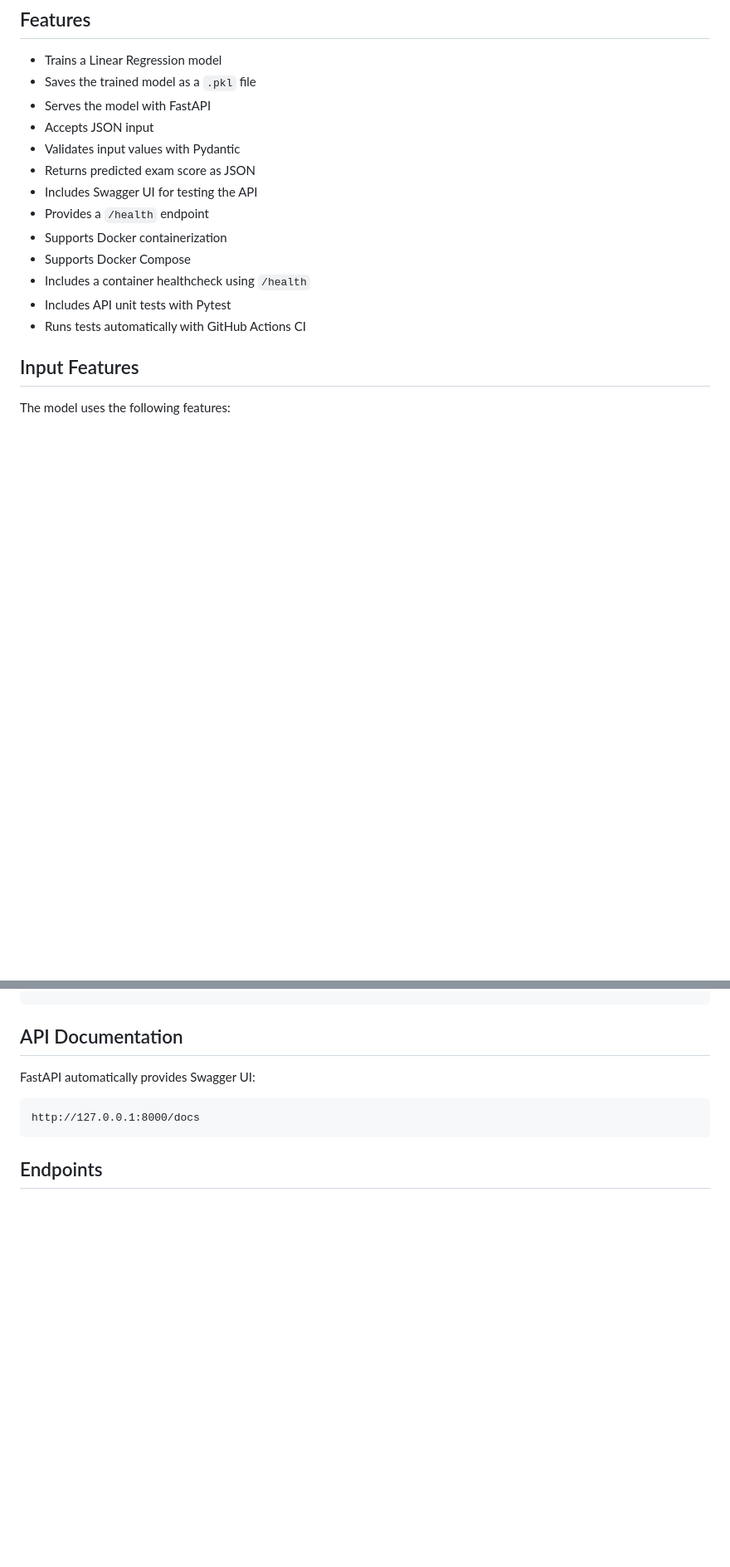
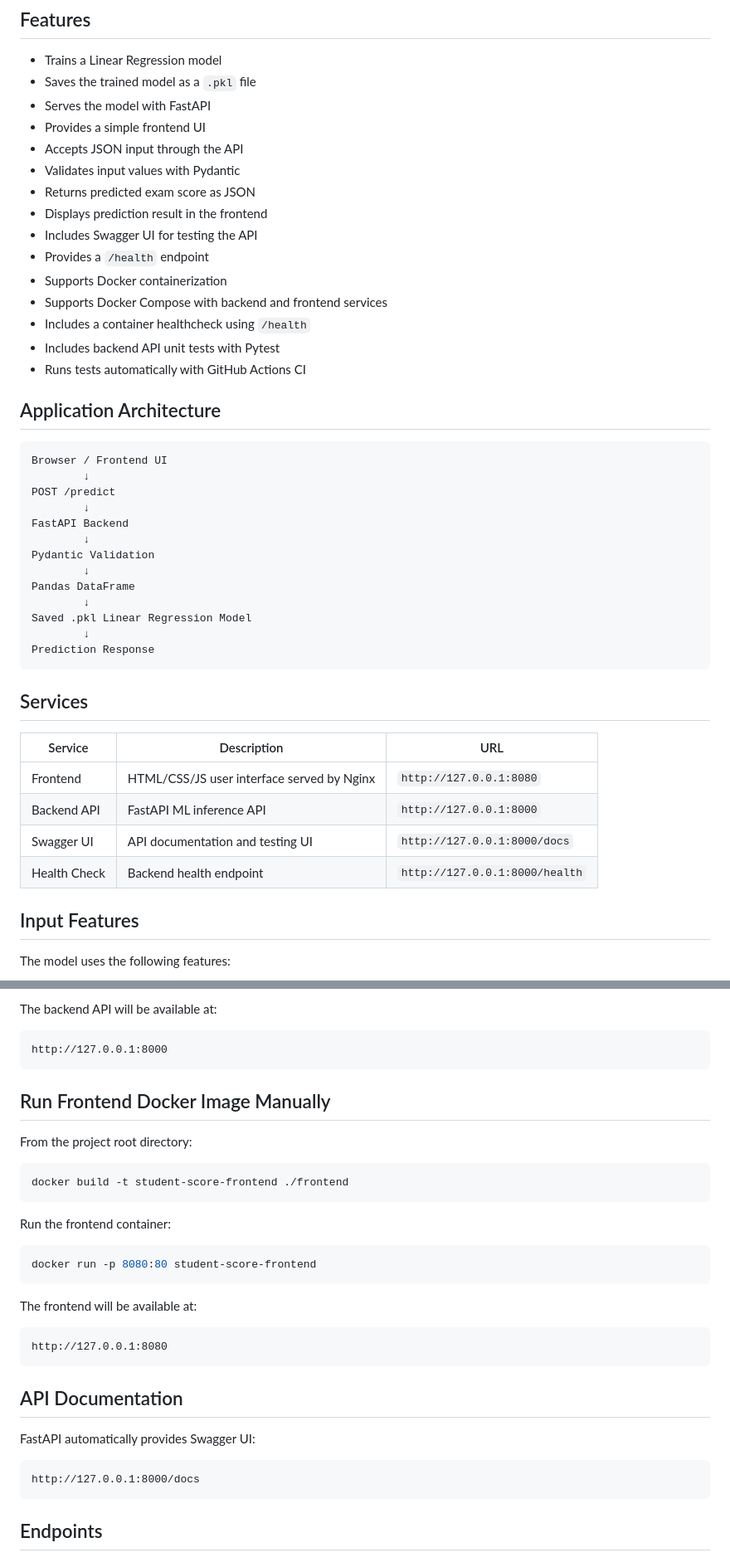
Before and after one commit to Kaan-YASSIBAS/Student-Score-Prediction-API, a Markdown page: README.md, 2 parts joined by grey strips. Shown at 83% size. Drawn GitHub-style; blank space fills up the shorter version.

````diff
--- a/README.md
+++ b/README.md
@@ -69,16 +84,45 @@ student-score-prediction-api/
 - Trains a Linear Regression model
 - Saves the trained model as a `.pkl` file
 - Serves the model with FastAPI
-- Accepts JSON input
+- Provides a simple frontend UI
+- Accepts JSON input through the API
 - Validates input values with Pydantic
 - Returns predicted exam score as JSON
+- Displays prediction result in the frontend
 - Includes Swagger UI for testing the API
 - Provides a `/health` endpoint
 - Supports Docker containerization
-- Supports Docker Compose
+- Supports Docker Compose with backend and frontend services
 - Includes a container healthcheck using `/health`
-- Includes API unit tests with Pytest
+- Includes backend API unit tests with Pytest
 - Runs tests automatically with GitHub Actions CI
+
+## Application Architecture
+
+```text
+Browser / Frontend UI
+        ↓
+POST /predict
+        ↓
+FastAPI Backend
+        ↓
+Pydantic Validation
+        ↓
+Pandas DataFrame
+        ↓
+Saved .pkl Linear Regression Model
+        ↓
+Prediction Response
+```
+
+## Services
+
+| Service | Description | URL |
+| --- | --- | --- |
+| Frontend | HTML/CSS/JS user interface served by Nginx | `http://127.0.0.1:8080` |
+| Backend API | FastAPI ML inference API | `http://127.0.0.1:8000` |
+| Swagger UI | API documentation and testing UI | `http://127.0.0.1:8000/docs` |
+| Health Check | Backend health endpoint | `http://127.0.0.1:8000/health` |
 
 ## Input Features
 
@@ -226,3 +282,27 @@ http://localhost:8000/health
+The backend API will be available at:
+
+```text
+http://127.0.0.1:8000
+```
+
+## Run Frontend Docker Image Manually
+
+From the project root directory:
+
+```bash
+docker build -t student-score-frontend ./frontend
+```
+
+Run the frontend container:
+
+```bash
+docker run -p 8080:80 student-score-frontend
+```
+
+The frontend will be available at:
+
+```text
+http://127.0.0.1:8080
 ```
 
 ## API Documentation
````
Also changed, not shown: other parts of README.md (+82 -61 lines).
